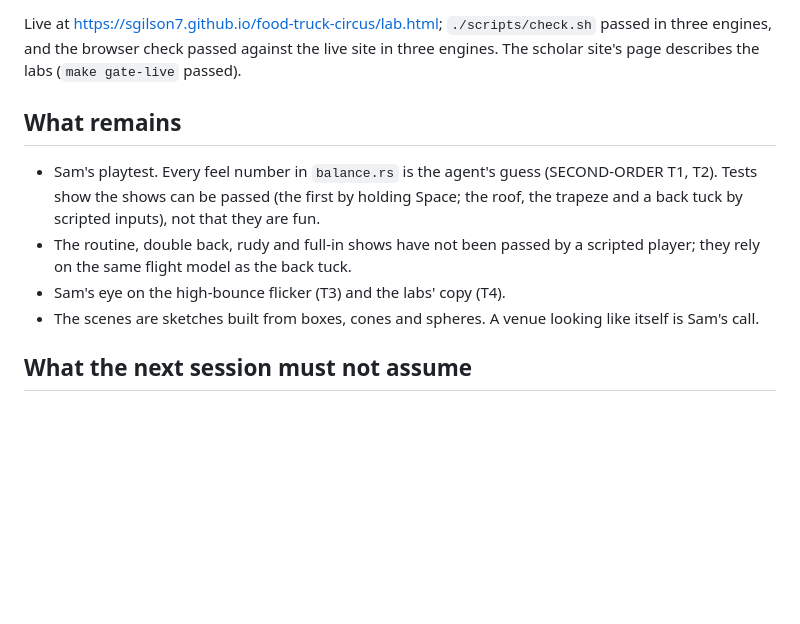
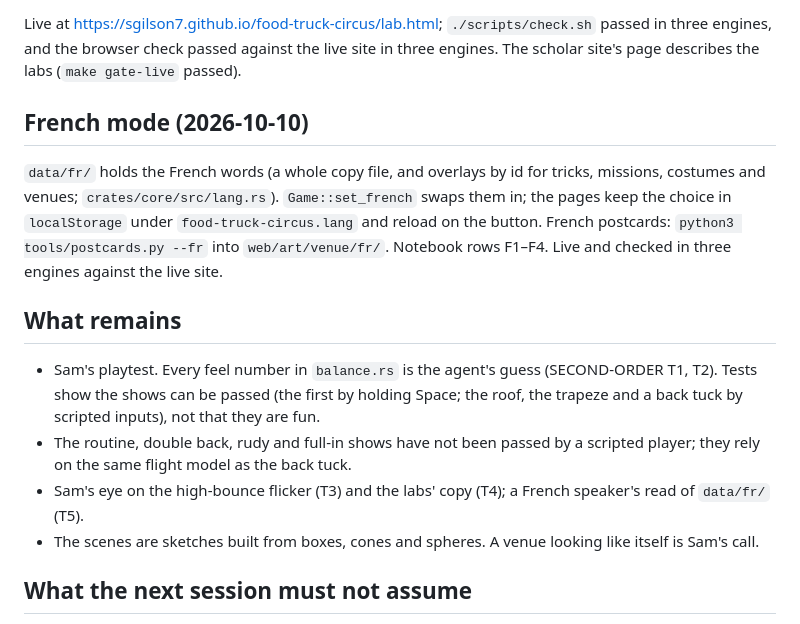
Before and after one commit to sgilson7/food-truck-circus, a Markdown page: HANDOFF.md, the part around the change. Drawn GitHub-style; blank space fills up the shorter version.

Commit message:
Name the French mode in the handoff
Co-Authored-By: Claude Opus 5.5 (1M context) <noreply@anthropic.com>

```diff
--- a/HANDOFF.md
+++ b/HANDOFF.md
@@ -27,11 +27,15 @@ Food Truck Circus is a Builder project built in one session on 2026-10-09 from `
 
 Live at https://sgilson7.github.io/food-truck-circus/lab.html; `./scripts/check.sh` passed in three engines, and the browser check passed against the live site in three engines. The scholar site's page describes the labs (`make gate-live` passed).
 
+## French mode (2026-10-10)
+
+`data/fr/` holds the French words (a whole copy file, and overlays by id for tricks, missions, costumes and venues; `crates/core/src/lang.rs`). `Game::set_french` swaps them in; the pages keep the choice in `localStorage` under `food-truck-circus.lang` and reload on the button. French postcards: `python3 tools/postcards.py --fr` into `web/art/venue/fr/`. Notebook rows F1–F4. Live and checked in three engines against the live site.
+
 ## What remains
 
 - Sam's playtest. Every feel number in `balance.rs` is the agent's guess (SECOND-ORDER T1, T2). Tests show the shows can be passed (the first by holding Space; the roof, the trapeze and a back tuck by scripted inputs), not that they are fun.
 - The routine, double back, rudy and full-in shows have not been passed by a scripted player; they rely on the same flight model as the back tuck.
-- Sam's eye on the high-bounce flicker (T3) and the labs' copy (T4).
+- Sam's eye on the high-bounce flicker (T3) and the labs' copy (T4); a French speaker's read of `data/fr/` (T5).
 - The scenes are sketches built from boxes, cones and spheres. A venue looking like itself is Sam's call.
 
 ## What the next session must not assume
```
